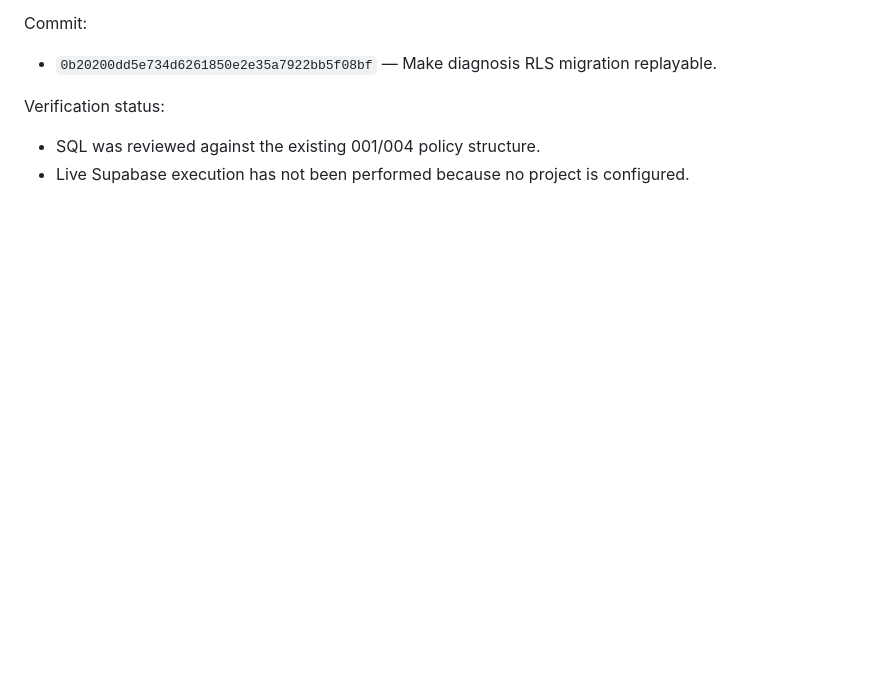
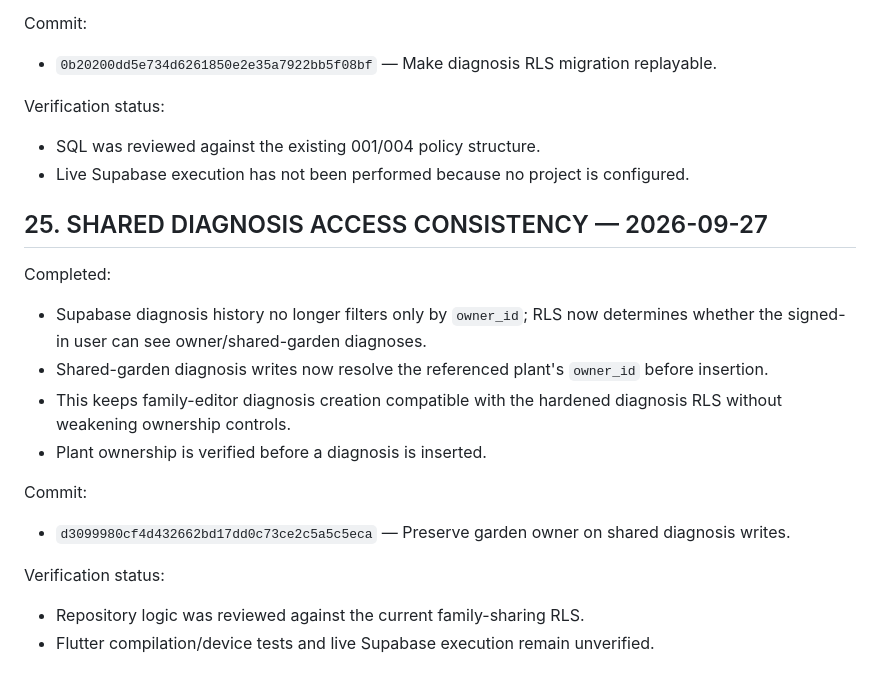
Before and after one commit to antony916/plant-disease-detection-cnn, a Markdown page: PLANTCARE_BUILD_CHECKPOINT.md, the part around the change. Rendered like a GitHub page; blank space fills up the shorter version.

Commit message:
Record shared diagnosis access consistency

```diff
--- a/PLANTCARE_BUILD_CHECKPOINT.md
+++ b/PLANTCARE_BUILD_CHECKPOINT.md
@@ -601,3 +601,18 @@ Commit:
 Verification status:
 - SQL was reviewed against the existing 001/004 policy structure.
 - Live Supabase execution has not been performed because no project is configured.
+
+## 25. SHARED DIAGNOSIS ACCESS CONSISTENCY — 2026-09-27
+
+Completed:
+- Supabase diagnosis history no longer filters only by `owner_id`; RLS now determines whether the signed-in user can see owner/shared-garden diagnoses.
+- Shared-garden diagnosis writes now resolve the referenced plant's `owner_id` before insertion.
+- This keeps family-editor diagnosis creation compatible with the hardened diagnosis RLS without weakening ownership controls.
+- Plant ownership is verified before a diagnosis is inserted.
+
+Commit:
+- `d3099980cf4d432662bd17dd0c73ce2c5a5c5eca` — Preserve garden owner on shared diagnosis writes.
+
+Verification status:
+- Repository logic was reviewed against the current family-sharing RLS.
+- Flutter compilation/device tests and live Supabase execution remain unverified.
```
